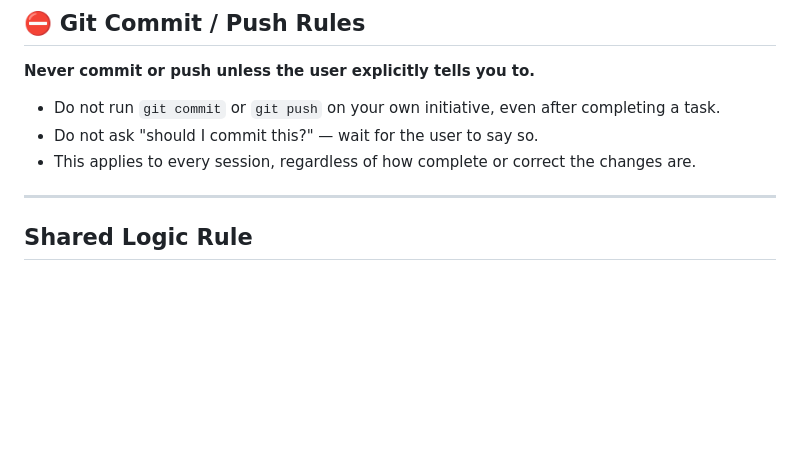
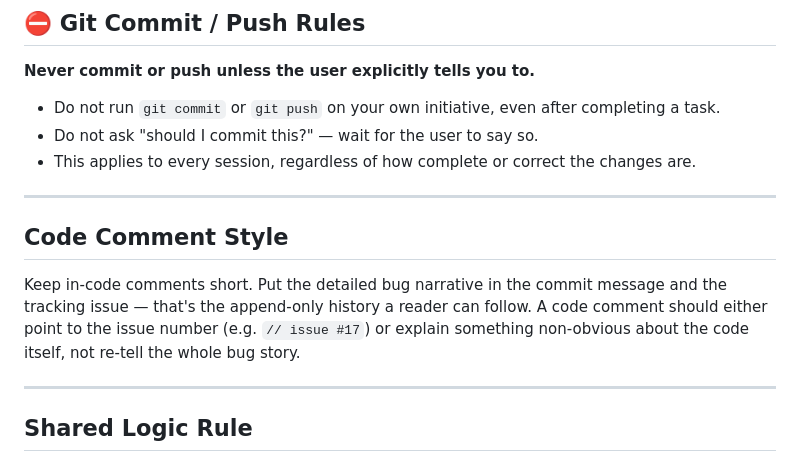
Before and after one commit to pm100/ear_ring, a Markdown page: AGENTS.md, the part around the change. GitHub-like rendering; blank space fills up the shorter version.

Commit message:
AGENTS.md: add Code Comment Style rule
Keep in-code comments short; put detailed bug narrative in commit
messages and the tracking issue, not in the code.

Co-Authored-By: Claude Sonnet 5 <noreply@anthropic.com>
Claude-Session: https://claude.ai/code/session_01VZYVcsSRTSStZcfEU1KHiT

```diff
--- a/AGENTS.md
+++ b/AGENTS.md
@@ -30,6 +30,15 @@ Key things you will find here:
 - Do not run `git commit` or `git push` on your own initiative, even after completing a task.
 - Do not ask "should I commit this?" — wait for the user to say so.
 - This applies to every session, regardless of how complete or correct the changes are.
+
+---
+
+## Code Comment Style
+
+Keep in-code comments short. Put the detailed bug narrative in the commit message and the
+tracking issue — that's the append-only history a reader can follow. A code comment should
+either point to the issue number (e.g. `// issue #17`) or explain something non-obvious about
+the code itself, not re-tell the whole bug story.
 
 ---
 
```
